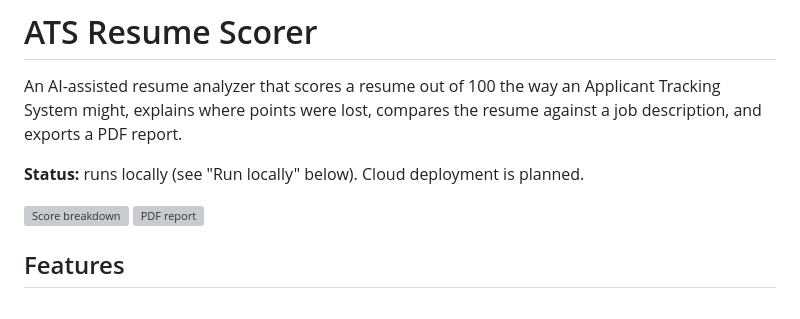
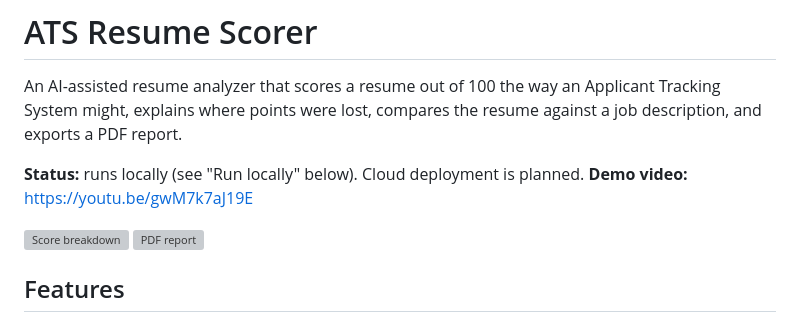
Before and after one commit to udaykumarvadde200/ATS_SCORER, a Markdown page: README.md, the part around the change. GitHub-like rendering; grey boxes are pictures that could not be loaded.

Commit message:
Add demo video link

```diff
--- a/README.md
+++ b/README.md
@@ -3,6 +3,7 @@
 An AI-assisted resume analyzer that scores a resume out of 100 the way an Applicant Tracking System might, explains where points were lost, compares the resume against a job description, and exports a PDF report.
 
 **Status:** runs locally (see "Run locally" below). Cloud deployment is planned.
+**Demo video:** https://youtu.be/gwM7k7aJ19E
 
 
 ![Score breakdown](docs/score-breakdown.png)
```
